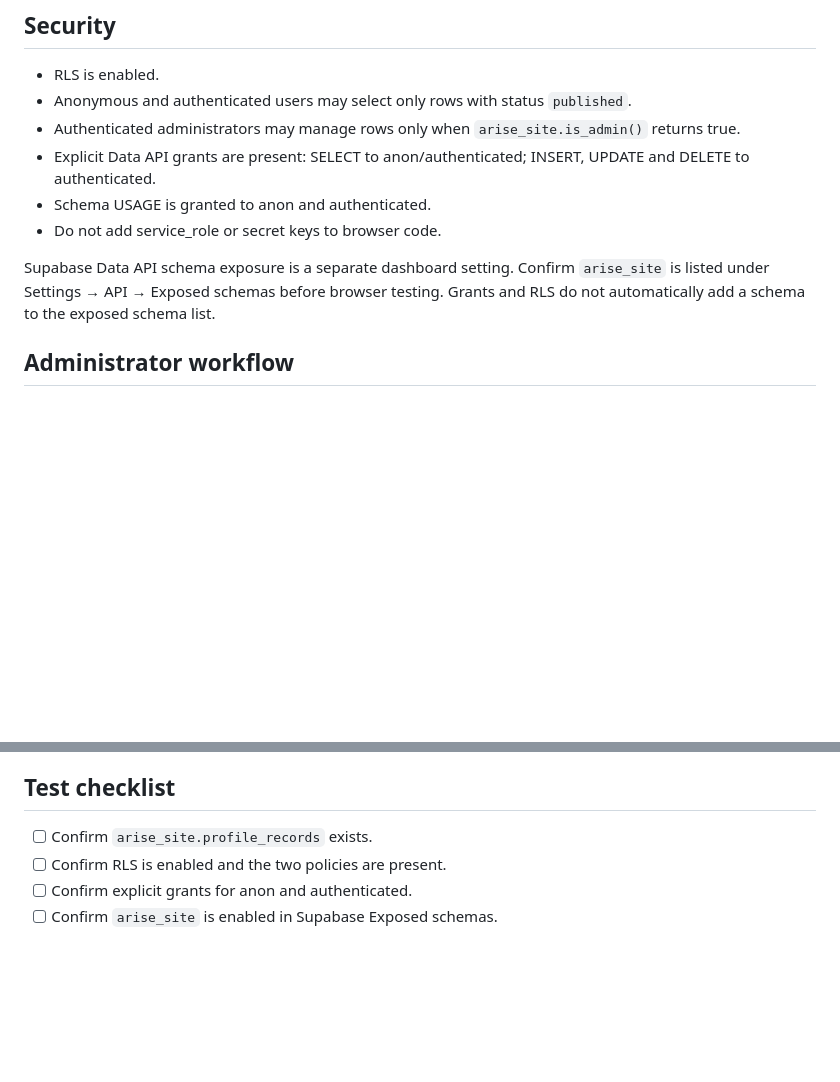
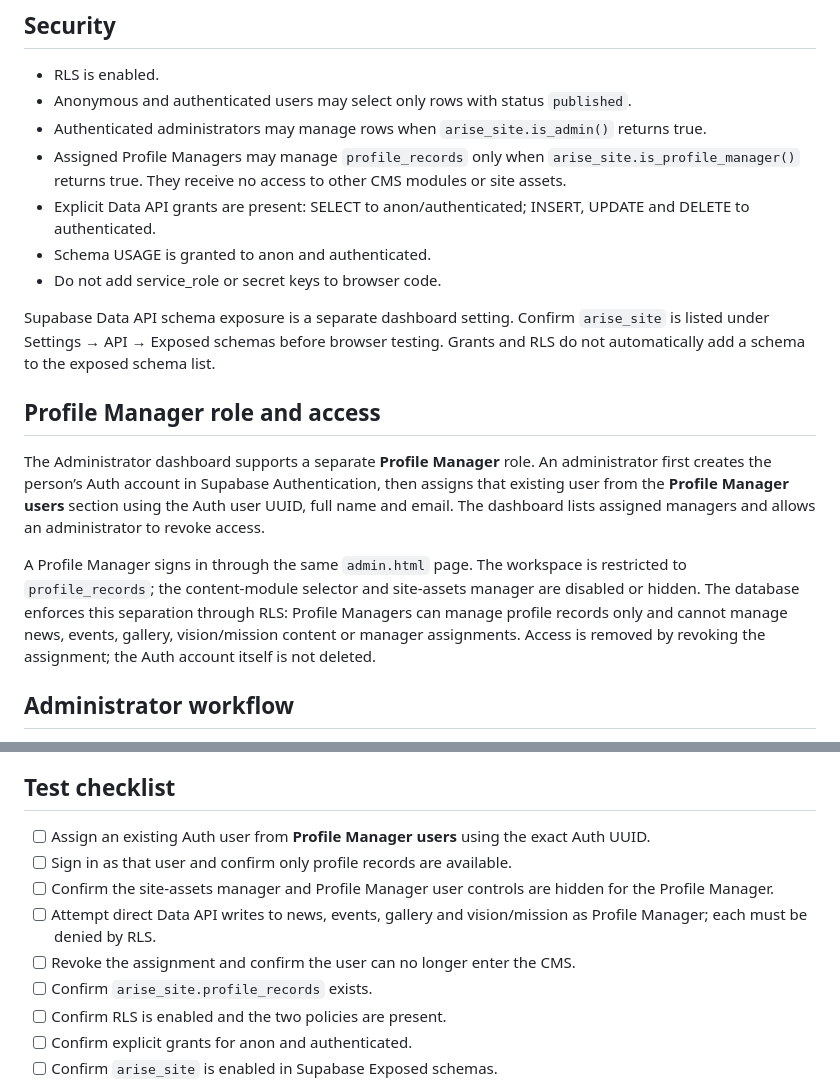
Before and after one commit to SamdioK/Benue-Arise-for-Hon, a Markdown page: PHASE-2-PROFILE-CMS-MANUAL.md, 2 parts joined by grey strips. Drawn GitHub-style; blank space fills up the shorter version.

Commit message:
Add dedicated Profile Manager dashboard role

```diff
--- a/PHASE-2-PROFILE-CMS-MANUAL.md
+++ b/PHASE-2-PROFILE-CMS-MANUAL.md
@@ -21,12 +21,19 @@ A unique constraint prevents duplicate slugs within the same section. Check cons
 ## Security
 - RLS is enabled.
 - Anonymous and authenticated users may select only rows with status `published`.
-- Authenticated administrators may manage rows only when `arise_site.is_admin()` returns true.
+- Authenticated administrators may manage rows when `arise_site.is_admin()` returns true.
+- Assigned Profile Managers may manage `profile_records` only when `arise_site.is_profile_manager()` returns true. They receive no access to other CMS modules or site assets.
 - Explicit Data API grants are present: SELECT to anon/authenticated; INSERT, UPDATE and DELETE to authenticated.
 - Schema USAGE is granted to anon and authenticated.
 - Do not add service_role or secret keys to browser code.
 
 Supabase Data API schema exposure is a separate dashboard setting. Confirm `arise_site` is listed under Settings → API → Exposed schemas before browser testing. Grants and RLS do not automatically add a schema to the exposed schema list.
+
+## Profile Manager role and access
+
+The Administrator dashboard supports a separate **Profile Manager** role. An administrator first creates the person’s Auth account in Supabase Authentication, then assigns that existing user from the **Profile Manager users** section using the Auth user UUID, full name and email. The dashboard lists assigned managers and allows an administrator to revoke access.
+
+A Profile Manager signs in through the same `admin.html` page. The workspace is restricted to `profile_records`; the content-module selector and site-assets manager are disabled or hidden. The database enforces this separation through RLS: Profile Managers can manage profile records only and cannot manage news, events, gallery, vision/mission content or manager assignments. Access is removed by revoking the assignment; the Auth account itself is not deleted.
 
 ## Administrator workflow
 1. Open `admin.html` and sign in with an authorised administrator account.
@@ -64,6 +71,11 @@ Public pages query only the matching section and published status. They display
 - Use only authorised source URLs. Test external links before publishing.
 
 ## Test checklist
+- [ ] Assign an existing Auth user from **Profile Manager users** using the exact Auth UUID.
+- [ ] Sign in as that user and confirm only profile records are available.
+- [ ] Confirm the site-assets manager and Profile Manager user controls are hidden for the Profile Manager.
+- [ ] Attempt direct Data API writes to news, events, gallery and vision/mission as Profile Manager; each must be denied by RLS.
+- [ ] Revoke the assignment and confirm the user can no longer enter the CMS.
 - [ ] Confirm `arise_site.profile_records` exists.
 - [ ] Confirm RLS is enabled and the two policies are present.
 - [ ] Confirm explicit grants for anon and authenticated.
```
